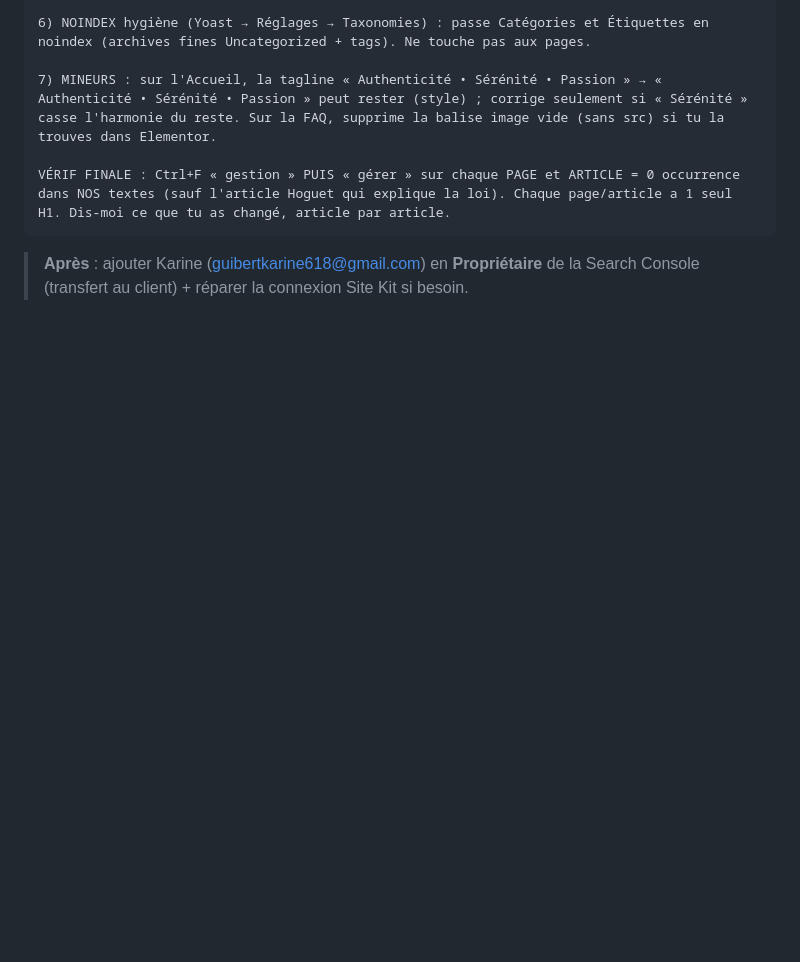
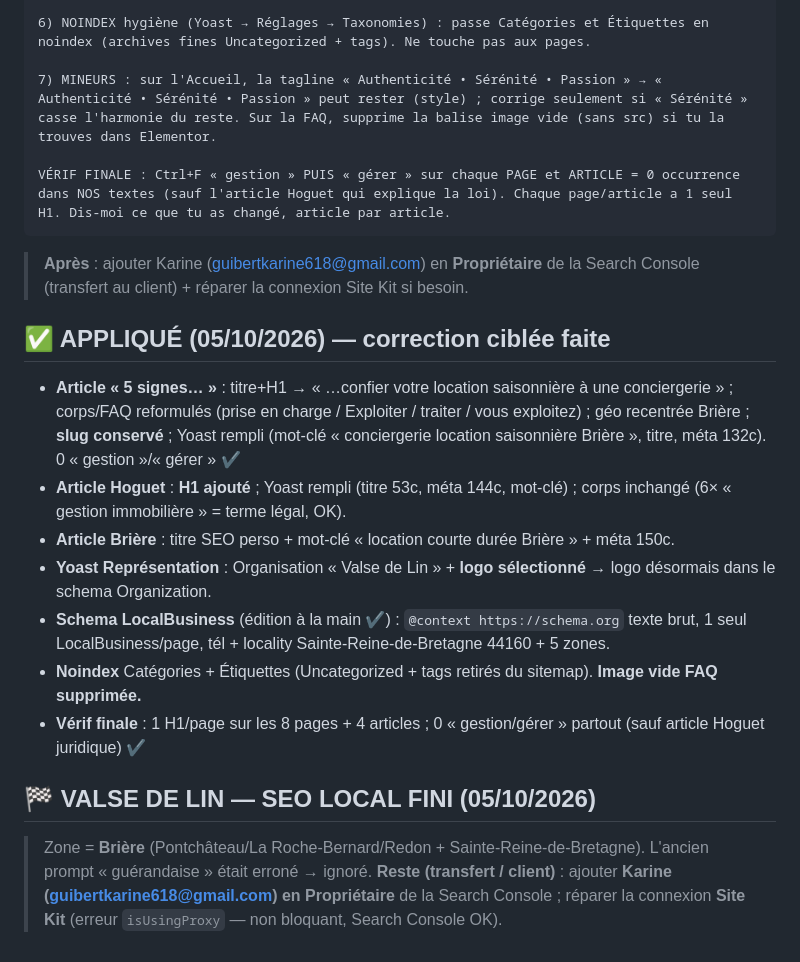
Before and after one commit to xSARRASx/site-seb-, a Markdown page: docs/valsedelin-modification-prompt.md, the part around the change. GitHub-like rendering; blank space fills up the shorter version.

Commit message:
Valse de Lin: correction ciblee appliquee (Loi Hoguet article + Yoast + schema + noindex) -> FINI

````diff
--- a/docs/valsedelin-modification-prompt.md
+++ b/docs/valsedelin-modification-prompt.md
@@ -184,3 +184,16 @@ Enregistre, puis vérifie sur le script HTML d'une page publique que "@context":
 VÉRIF FINALE : Ctrl+F « gestion » PUIS « gérer » sur chaque PAGE et ARTICLE = 0 occurrence dans NOS textes (sauf l'article Hoguet qui explique la loi). Chaque page/article a 1 seul H1. Dis-moi ce que tu as changé, article par article.
 ```
 > **Après** : ajouter Karine (guibertkarine618@gmail.com) en **Propriétaire** de la Search Console (transfert au client) + réparer la connexion Site Kit si besoin.
+
+## ✅ APPLIQUÉ (05/10/2026) — correction ciblée faite
+- **Article « 5 signes… »** : titre+H1 → « …confier votre location saisonnière à une conciergerie » ; corps/FAQ reformulés (prise en charge / Exploiter / traiter / vous exploitez) ; géo recentrée Brière ; **slug conservé** ; Yoast rempli (mot-clé « conciergerie location saisonnière Brière », titre, méta 132c). 0 « gestion »/« gérer » ✔
+- **Article Hoguet** : **H1 ajouté** ; Yoast rempli (titre 53c, méta 144c, mot-clé) ; corps inchangé (6× « gestion immobilière » = terme légal, OK).
+- **Article Brière** : titre SEO perso + mot-clé « location courte durée Brière » + méta 150c.
+- **Yoast Représentation** : Organisation « Valse de Lin » + **logo sélectionné** → logo désormais dans le schema Organization.
+- **Schema LocalBusiness** (édition à la main ✔) : `@context https://schema.org` texte brut, 1 seul LocalBusiness/page, tél + locality Sainte-Reine-de-Bretagne 44160 + 5 zones.
+- **Noindex** Catégories + Étiquettes (Uncategorized + tags retirés du sitemap). **Image vide FAQ supprimée.**
+- **Vérif finale** : 1 H1/page sur les 8 pages + 4 articles ; 0 « gestion/gérer » partout (sauf article Hoguet juridique) ✔
+
+## 🏁 VALSE DE LIN — SEO LOCAL FINI (05/10/2026)
+> Zone = **Brière** (Pontchâteau/La Roche-Bernard/Redon + Sainte-Reine-de-Bretagne). L'ancien prompt « guérandaise » était erroné → ignoré.
+**Reste (transfert / client)** : ajouter **Karine (guibertkarine618@gmail.com) en Propriétaire** de la Search Console ; réparer la connexion **Site Kit** (erreur `isUsingProxy` — non bloquant, Search Console OK).
````
